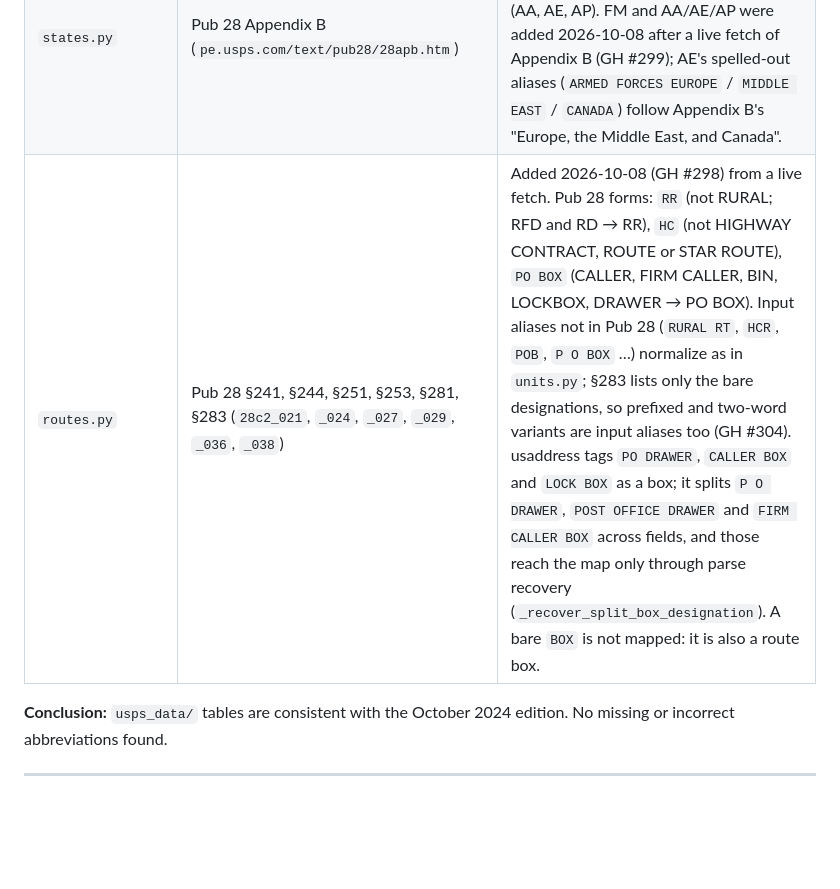
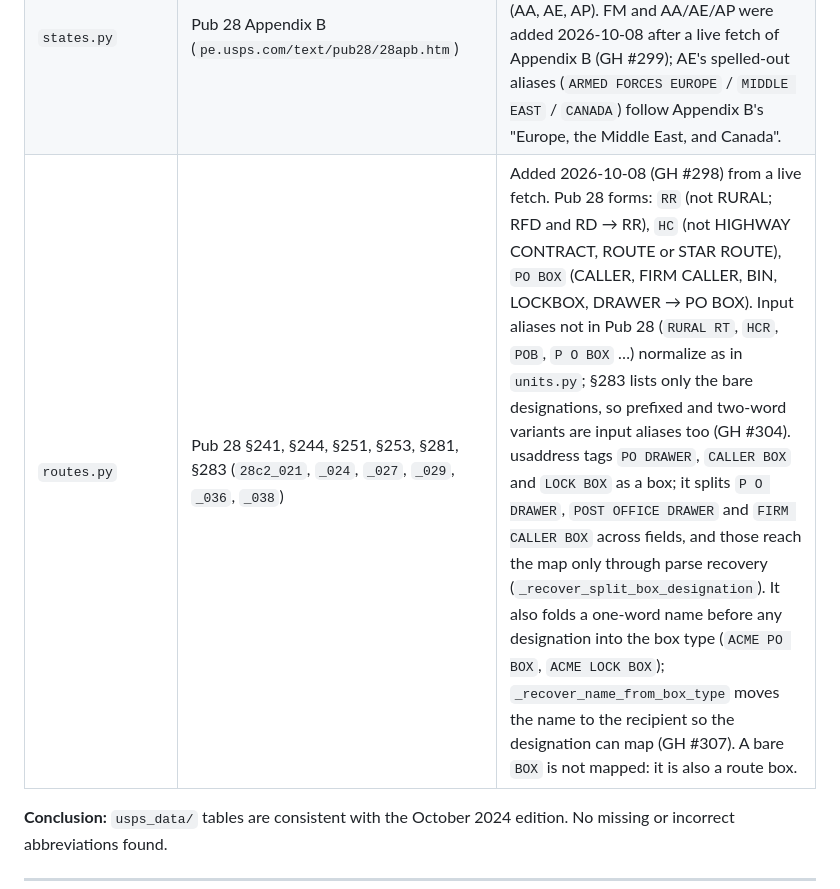
Before and after one commit to CannObserv/address-validator, a Markdown page: docs/usps-pub28.md, the part around the change. Rendered like a GitHub page; blank space fills up the shorter version.

Commit message:
#307 [docs]: CR 2 — usps-pub28: name-folded box types reach the map via recovery
Co-Authored-By: Claude Opus 5.5 <noreply@anthropic.com>

```diff
--- a/docs/usps-pub28.md
+++ b/docs/usps-pub28.md
@@ -58,7 +58,7 @@ fetch of the Appendix pages:
 | `units.py` | `pe.usps.com/text/pub28/28apc_003.htm` | All 25 designators match. Pub 28 misspells "Hanger" (should be "Hangar") — our file uses the correct spelling; abbreviation `HNGR` is correct either way. We include `#`/`NUMBER`/`NUM`/`NO`/`BLD`/`UN` aliases not in Pub 28 for input normalization, plus plural/misspelt variants seen in prod (`BLG`, `FLR`, `FLOORS`, `SUITES`, `STES`, `SUTE`, `UNITS`; GH #286). |
 | `directionals.py` | Pub 28 Appendix C | N, S, E, W, NE, NW, SE, SW — complete set confirmed. |
 | `states.py` | Pub 28 Appendix B (`pe.usps.com/text/pub28/28apb.htm`) | All 50 states + DC + 8 territories / freely associated states (AS, FM, GU, MH, MP, PW, PR, VI) + 3 Armed Forces "states" (AA, AE, AP). FM and AA/AE/AP were added 2026-10-08 after a live fetch of Appendix B (GH #299); AE's spelled-out aliases (`ARMED FORCES EUROPE` / `MIDDLE EAST` / `CANADA`) follow Appendix B's "Europe, the Middle East, and Canada". |
-| `routes.py` | Pub 28 §241, §244, §251, §253, §281, §283 (`28c2_021`, `_024`, `_027`, `_029`, `_036`, `_038`) | Added 2026-10-08 (GH #298) from a live fetch. Pub 28 forms: `RR` (not RURAL; RFD and RD → RR), `HC` (not HIGHWAY CONTRACT, ROUTE or STAR ROUTE), `PO BOX` (CALLER, FIRM CALLER, BIN, LOCKBOX, DRAWER → PO BOX). Input aliases not in Pub 28 (`RURAL RT`, `HCR`, `POB`, `P O BOX` …) normalize as in `units.py`; §283 lists only the bare designations, so prefixed and two-word variants are input aliases too (GH #304). usaddress tags `PO DRAWER`, `CALLER BOX` and `LOCK BOX` as a box; it splits `P O DRAWER`, `POST OFFICE DRAWER` and `FIRM CALLER BOX` across fields, and those reach the map only through parse recovery (`_recover_split_box_designation`). A bare `BOX` is not mapped: it is also a route box. |
+| `routes.py` | Pub 28 §241, §244, §251, §253, §281, §283 (`28c2_021`, `_024`, `_027`, `_029`, `_036`, `_038`) | Added 2026-10-08 (GH #298) from a live fetch. Pub 28 forms: `RR` (not RURAL; RFD and RD → RR), `HC` (not HIGHWAY CONTRACT, ROUTE or STAR ROUTE), `PO BOX` (CALLER, FIRM CALLER, BIN, LOCKBOX, DRAWER → PO BOX). Input aliases not in Pub 28 (`RURAL RT`, `HCR`, `POB`, `P O BOX` …) normalize as in `units.py`; §283 lists only the bare designations, so prefixed and two-word variants are input aliases too (GH #304). usaddress tags `PO DRAWER`, `CALLER BOX` and `LOCK BOX` as a box; it splits `P O DRAWER`, `POST OFFICE DRAWER` and `FIRM CALLER BOX` across fields, and those reach the map only through parse recovery (`_recover_split_box_designation`). It also folds a one-word name before any designation into the box type (`ACME PO BOX`, `ACME LOCK BOX`); `_recover_name_from_box_type` moves the name to the recipient so the designation can map (GH #307). A bare `BOX` is not mapped: it is also a route box. |
 
 **Conclusion:** `usps_data/` tables are consistent with the October 2024 edition.
 No missing or incorrect abbreviations found.
```
